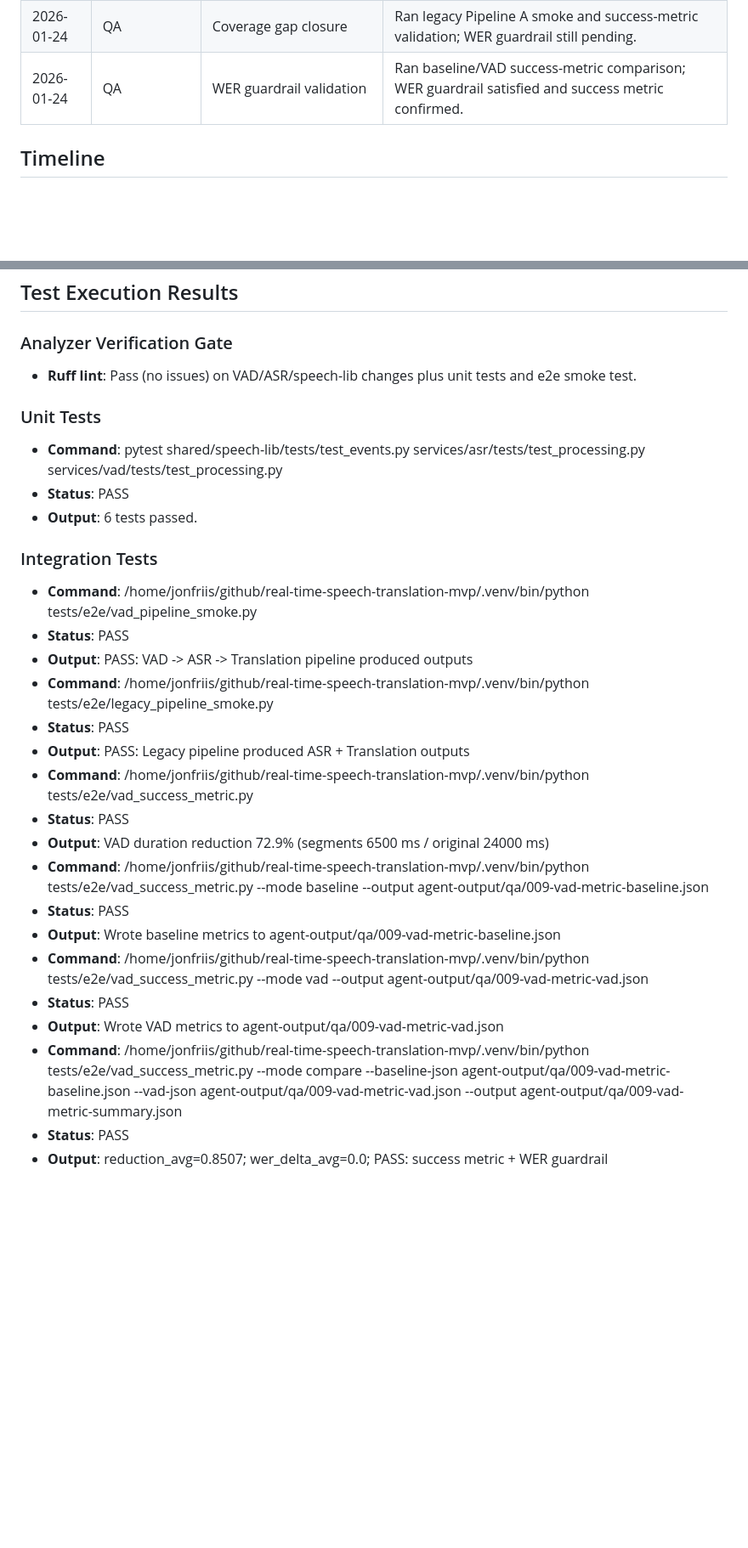
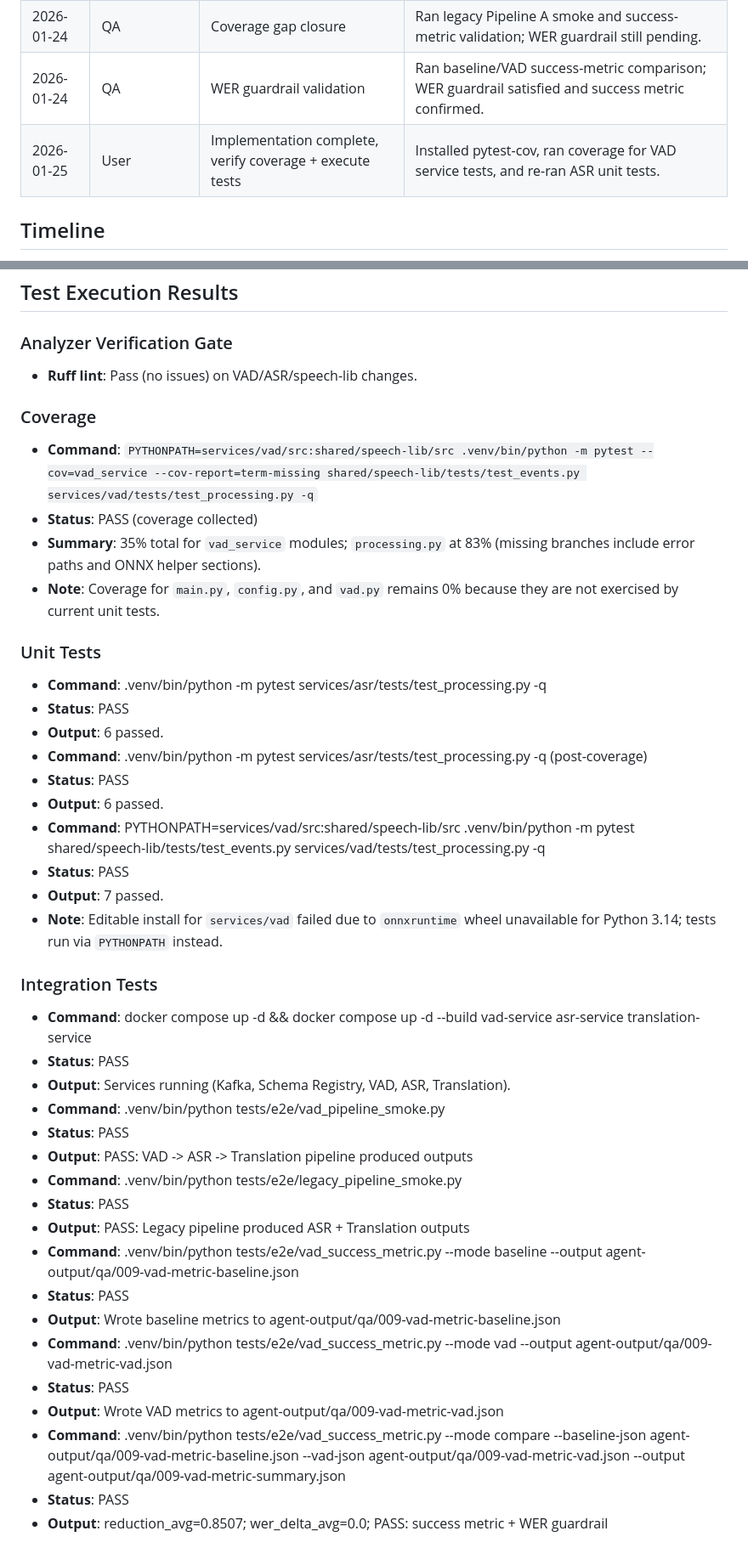
Before and after one commit to jfriisj/real-time-speech-translation-mvp, a Markdown page: agent-output/qa/009-voice-activity-detection-qa.md, 2 parts joined by grey strips. Shown at 85% size. Drawn GitHub-style; blank space fills up the shorter version.

```diff
--- a/agent-output/qa/009-voice-activity-detection-qa.md
+++ b/agent-output/qa/009-voice-activity-detection-qa.md
@@ -13,6 +13,7 @@
 | 2026-01-19 | QA | Retest after plan revision sync | Re-ran Ruff gate, unit tests, and VAD pipeline smoke test; legacy Pipeline A regression + success-metric validation still pending. |
 | 2026-01-24 | QA | Coverage gap closure | Ran legacy Pipeline A smoke and success-metric validation; WER guardrail still pending. |
 | 2026-01-24 | QA | WER guardrail validation | Ran baseline/VAD success-metric comparison; WER guardrail satisfied and success metric confirmed. |
+| 2026-01-25 | User | Implementation complete, verify coverage + execute tests | Installed pytest-cov, ran coverage for VAD service tests, and re-ran ASR unit tests. |
 
 ## Timeline
 - **Test Strategy Started**: 2026-01-19
@@ -88,30 +91,43 @@ pip install -e services/vad
 
 ## Test Execution Results
 ### Analyzer Verification Gate
-- **Ruff lint**: Pass (no issues) on VAD/ASR/speech-lib changes plus unit tests and e2e smoke test.
+- **Ruff lint**: Pass (no issues) on VAD/ASR/speech-lib changes.
+
+### Coverage
+- **Command**: `PYTHONPATH=services/vad/src:shared/speech-lib/src .venv/bin/python -m pytest --cov=vad_service --cov-report=term-missing shared/speech-lib/tests/test_events.py services/vad/tests/test_processing.py -q`
+- **Status**: PASS (coverage collected)
+- **Summary**: 35% total for `vad_service` modules; `processing.py` at 83% (missing branches include error paths and ONNX helper sections).
+- **Note**: Coverage for `main.py`, `config.py`, and `vad.py` remains 0% because they are not exercised by current unit tests.
 
 ### Unit Tests
-- **Command**: pytest shared/speech-lib/tests/test_events.py services/asr/tests/test_processing.py services/vad/tests/test_processing.py
+- **Command**: .venv/bin/python -m pytest services/asr/tests/test_processing.py -q
 - **Status**: PASS
-- **Output**: 6 tests passed.
+- **Output**: 6 passed.
+- **Command**: .venv/bin/python -m pytest services/asr/tests/test_processing.py -q (post-coverage)
+- **Status**: PASS
+- **Output**: 6 passed.
+- **Command**: PYTHONPATH=services/vad/src:shared/speech-lib/src .venv/bin/python -m pytest shared/speech-lib/tests/test_events.py services/vad/tests/test_processing.py -q
+- **Status**: PASS
+- **Output**: 7 passed.
+- **Note**: Editable install for `services/vad` failed due to `onnxruntime` wheel unavailable for Python 3.14; tests run via `PYTHONPATH` instead.
 
 ### Integration Tests
-- **Command**: /home/jonfriis/github/real-time-speech-translation-mvp/.venv/bin/python tests/e2e/vad_pipeline_smoke.py
+- **Command**: docker compose up -d && docker compose up -d --build vad-service asr-service translation-service
+- **Status**: PASS
+- **Output**: Services running (Kafka, Schema Registry, VAD, ASR, Translation).
+- **Command**: .venv/bin/python tests/e2e/vad_pipeline_smoke.py
 - **Status**: PASS
 - **Output**: PASS: VAD -> ASR -> Translation pipeline produced outputs
-- **Command**: /home/jonfriis/github/real-time-speech-translation-mvp/.venv/bin/python tests/e2e/legacy_pipeline_smoke.py
+- **Command**: .venv/bin/python tests/e2e/legacy_pipeline_smoke.py
 - **Status**: PASS
 - **Output**: PASS: Legacy pipeline produced ASR + Translation outputs
-- **Command**: /home/jonfriis/github/real-time-speech-translation-mvp/.venv/bin/python tests/e2e/vad_success_metric.py
-- **Status**: PASS
-- **Output**: VAD duration reduction 72.9% (segments 6500 ms / original 24000 ms)
-- **Command**: /home/jonfriis/github/real-time-speech-translation-mvp/.venv/bin/python tests/e2e/vad_success_metric.py --mode baseline --output agent-output/qa/009-vad-metric-baseline.json
+- **Command**: .venv/bin/python tests/e2e/vad_success_metric.py --mode baseline --output agent-output/qa/009-vad-metric-baseline.json
 - **Status**: PASS
 - **Output**: Wrote baseline metrics to agent-output/qa/009-vad-metric-baseline.json
-- **Command**: /home/jonfriis/github/real-time-speech-translation-mvp/.venv/bin/python tests/e2e/vad_success_metric.py --mode vad --output agent-output/qa/009-vad-metric-vad.json
+- **Command**: .venv/bin/python tests/e2e/vad_success_metric.py --mode vad --output agent-output/qa/009-vad-metric-vad.json
 - **Status**: PASS
 - **Output**: Wrote VAD metrics to agent-output/qa/009-vad-metric-vad.json
-- **Command**: /home/jonfriis/github/real-time-speech-translation-mvp/.venv/bin/python tests/e2e/vad_success_metric.py --mode compare --baseline-json agent-output/qa/009-vad-metric-baseline.json --vad-json agent-output/qa/009-vad-metric-vad.json --output agent-output/qa/009-vad-metric-summary.json
+- **Command**: .venv/bin/python tests/e2e/vad_success_metric.py --mode compare --baseline-json agent-output/qa/009-vad-metric-baseline.json --vad-json agent-output/qa/009-vad-metric-vad.json --output agent-output/qa/009-vad-metric-summary.json
 - **Status**: PASS
 - **Output**: reduction_avg=0.8507; wer_delta_avg=0.0; PASS: success metric + WER guardrail
 
```
Also changed, not shown: other parts of agent-output/qa/009-voice-activity-detection-qa.md (+3 -1 lines), agent-output/uat/009-voice-activity-detection-uat.md (+3 -2 lines).
